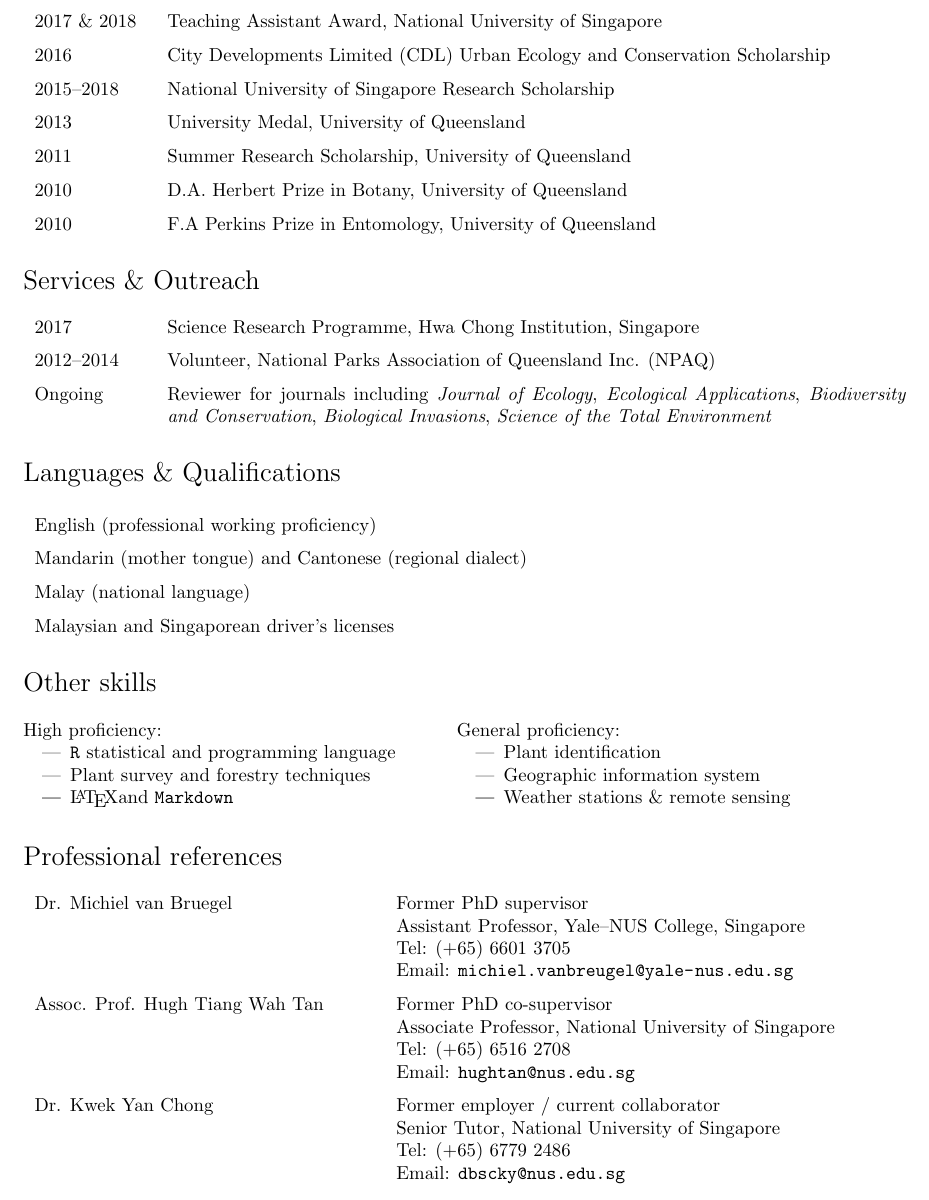
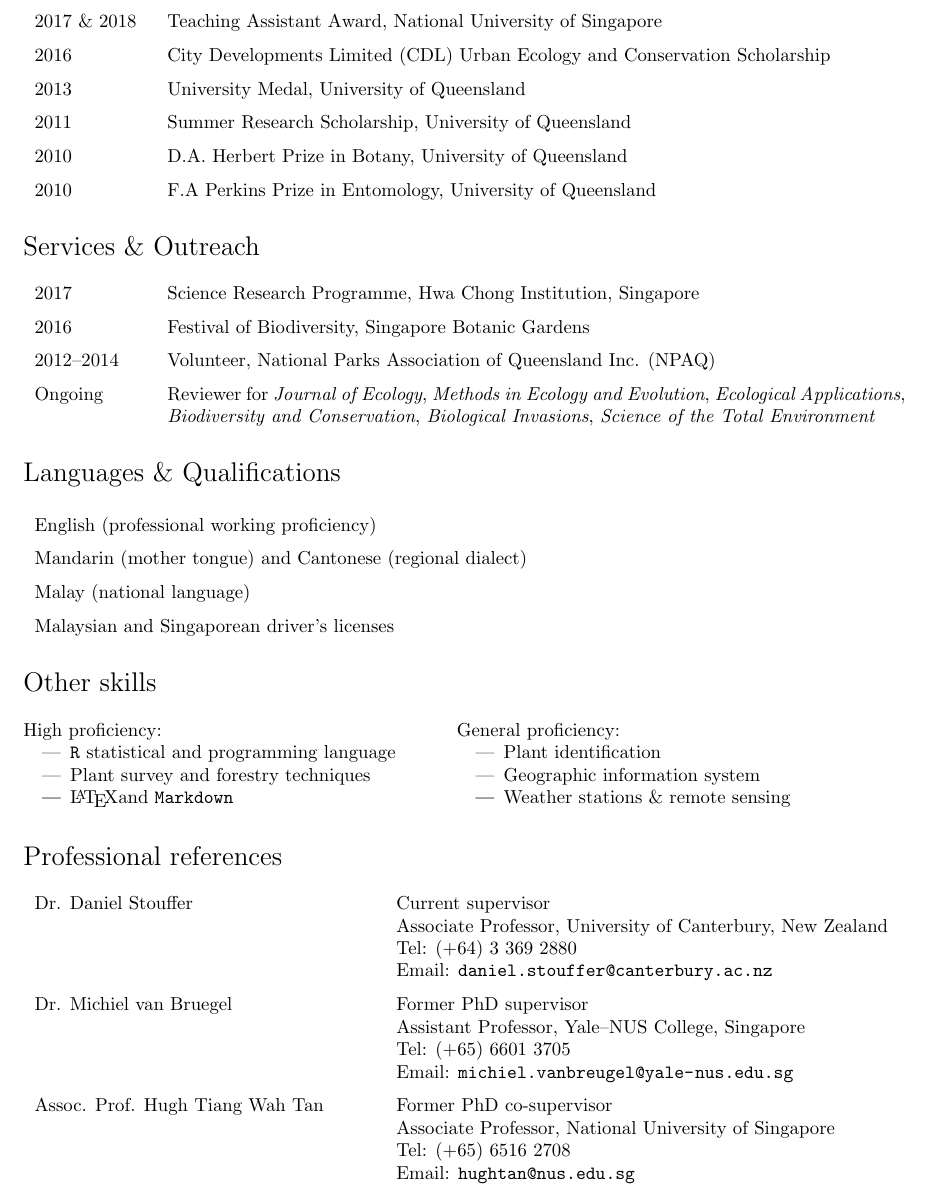
Before and after one commit to hrlai/resume, a LaTeX CV (HRLai_resume.tex): part of page 3 of 4, cut so that both start at the same text. Compiled offline with pdfLaTeX.

Commit message:
update publication and referees

```diff
--- a/HRLai_resume.tex
+++ b/HRLai_resume.tex
@@ -205,7 +205,6 @@
 2019 & CUGE Visiting Research Fellowship, National Parks Board Singapore \\
 2017 \& 2018 & Teaching Assistant Award, National University of Singapore \\
 2016 & City Developments Limited (CDL) Urban Ecology and Conservation Scholarship \\
-2015--2018 & National University of Singapore Research Scholarship \\
 2013 & University Medal, University of Queensland \\
 2011 & Summer Research Scholarship, University of Queensland \\
 2010 & D.A. Herbert Prize in Botany, University of Queensland \\
@@ -216,8 +215,9 @@
 \section*{Services \& Outreach}
 \begin{tabular}{p{0.13\linewidth} p{0.87\linewidth}}
 2017 & Science Research Programme, Hwa Chong Institution, Singapore \\
+2016 & Festival of Biodiversity, Singapore Botanic Gardens \\
 2012--2014 & Volunteer, National Parks Association of Queensland Inc. (NPAQ) \\
-Ongoing & Reviewer for journals including \textit{Journal of Ecology}, \textit{Ecological Applications}, \textit{Biodiversity and Conservation}, \textit{Biological Invasions}, \textit{Science of the Total Environment}\\
+Ongoing & Reviewer for \textit{Journal of Ecology}, \textit{Methods in Ecology and Evolution}, \textit{Ecological Applications}, \textit{Biodiversity and Conservation}, \textit{Biological Invasions}, \textit{Science of the Total Environment}\\
 \end{tabular}
 
 
@@ -252,9 +252,10 @@
 
 \section*{Professional references}
 \begin{tabular}{p{0.4\linewidth} p{0.6\linewidth}}
+Dr. Daniel Stouffer & Current supervisor \newline Associate Professor, University of Canterbury, New Zealand \newline Tel: (+64) 3 369 2880 \newline Email: \url{daniel.stouffer@canterbury.ac.nz} \\
 Dr. Michiel van Bruegel & Former PhD supervisor \newline Assistant Professor, Yale--NUS College, Singapore \newline Tel: (+65) 6601 3705 \newline Email: \url{michiel.vanbreugel@yale-nus.edu.sg} \\
 Assoc. Prof. Hugh Tiang Wah Tan & Former PhD co-supervisor \newline Associate Professor, National University of Singapore \newline Tel: (+65) 6516 2708 \newline Email: \url{hughtan@nus.edu.sg} \\
-Dr. Kwek Yan Chong & Former employer / current collaborator \newline Senior Tutor, National University of Singapore \newline Tel: (+65) 6779 2486  \newline Email: \url{dbscky@nus.edu.sg} \\
+%Dr. Kwek Yan Chong & Former employer / current collaborator \newline Senior Tutor, National University of Singapore \newline Tel: (+65) 6779 2486  \newline Email: \url{dbscky@nus.edu.sg} \\
 \end{tabular}
 
 \vfill
```
Also changed, not shown: HRLai_resume.pdf, HRLai_resume.tex (4 more changed lines), 2 other files.
